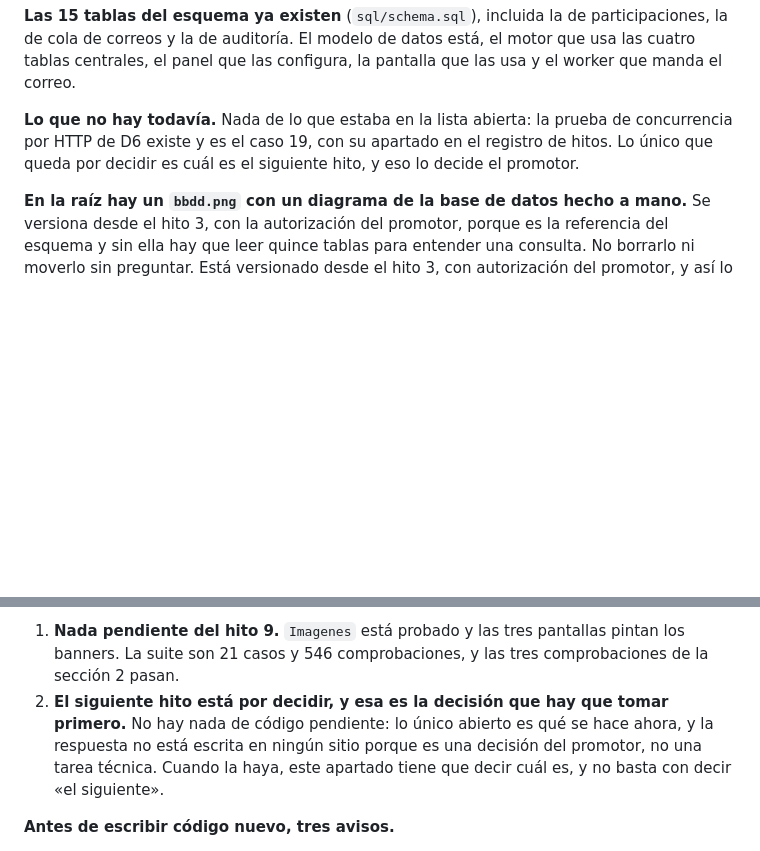
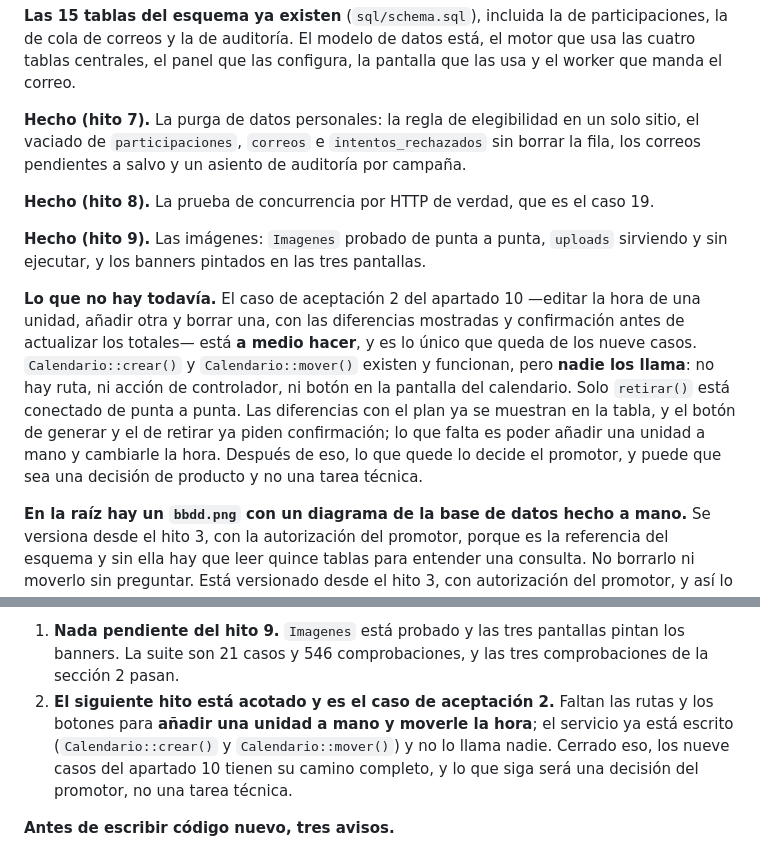
Before and after one commit to valenfer/sorteossuper, a Markdown page: ESTADO.md, 2 parts joined by grey strips. Rendered like a GitHub page; blank space fills up the shorter version.

Commit message:
docs: el hito 9 cerrado y el caso de aceptacion 2 acotado
Actualiza ESTADO.md con el commit del hito 9, las cifras reales de las tres
comprobaciones (75 ficheros, 21 casos y 546 comprobaciones) y lo que queda
abierto.

Al mirarlo se ve que el caso de aceptacion 2 del apartado 10 esta a medio
hacer: Calendario::crear() y Calendario::mover() existen y funcionan, pero no
tienen ruta, ni accion de controlador, ni boton en la pantalla del calendario.
Solo retirar() esta conectado de punta a punta. Eso, y no una decision de
producto, es el siguiente hito.

```diff
--- a/ESTADO.md
+++ b/ESTADO.md
@@ -99,10 +99,26 @@ participaciones, la de cola de correos y la de auditoría. El modelo de datos es
 el motor que usa las cuatro tablas centrales, el panel que las configura, la
 pantalla que las usa y el worker que manda el correo.
 
-**Lo que no hay todavía.** Nada de lo que estaba en la lista abierta: la prueba de
-concurrencia por HTTP de D6 existe y es el caso 19, con su apartado en el registro
-de hitos. Lo único que queda por decidir es cuál es el siguiente hito, y eso lo
-decide el promotor.
+**Hecho (hito 7).** La purga de datos personales: la regla de elegibilidad en un
+solo sitio, el vaciado de `participaciones`, `correos` e `intentos_rechazados` sin
+borrar la fila, los correos pendientes a salvo y un asiento de auditoría por
+campaña.
+
+**Hecho (hito 8).** La prueba de concurrencia por HTTP de verdad, que es el caso 19.
+
+**Hecho (hito 9).** Las imágenes: `Imagenes` probado de punta a punta, `uploads`
+sirviendo y sin ejecutar, y los banners pintados en las tres pantallas.
+
+**Lo que no hay todavía.** El caso de aceptación 2 del apartado 10 —editar la hora
+de una unidad, añadir otra y borrar una, con las diferencias mostradas y
+confirmación antes de actualizar los totales— está **a medio hacer**, y es lo único
+que queda de los nueve casos. `Calendario::crear()` y `Calendario::mover()` existen y
+funcionan, pero **nadie los llama**: no hay ruta, ni acción de controlador, ni
+botón en la pantalla del calendario. Solo `retirar()` está conectado de punta a
+punta. Las diferencias con el plan ya se muestran en la tabla, y el botón de generar
+y el de retirar ya piden confirmación; lo que falta es poder añadir una unidad a mano
+y cambiarle la hora. Después de eso, lo que quede lo decide el promotor, y puede que
+sea una decisión de producto y no una tarea técnica.
 
 **En la raíz hay un `bbdd.png` con un diagrama de la base de datos hecho a
 mano.** Se versiona desde el hito 3, con la autorización del promotor, porque es
@@ -128,11 +144,11 @@ con `origin/master`.
 1. **Nada pendiente del hito 9.** `Imagenes` está probado y las tres pantallas pintan
    los banners. La suite son 21 casos y 546 comprobaciones, y las tres comprobaciones
    de la sección 2 pasan.
-2. **El siguiente hito está por decidir, y esa es la decisión que hay que tomar
-   primero.** No hay nada de código pendiente: lo único abierto es qué se hace ahora,
-   y la respuesta no está escrita en ningún sitio porque es una decisión del
-   promotor, no una tarea técnica. Cuando la haya, este apartado tiene que decir
-   cuál es, y no basta con decir «el siguiente».
+2. **El siguiente hito está acotado y es el caso de aceptación 2.** Faltan las rutas
+   y los botones para **añadir una unidad a mano y moverle la hora**; el servicio ya
+   está escrito (`Calendario::crear()` y `Calendario::mover()`) y no lo llama nadie.
+   Cerrado eso, los nueve casos del apartado 10 tienen su camino completo, y lo que
+   siga será una decisión del promotor, no una tarea técnica.
 
 **Antes de escribir código nuevo, tres avisos.**
 
```
